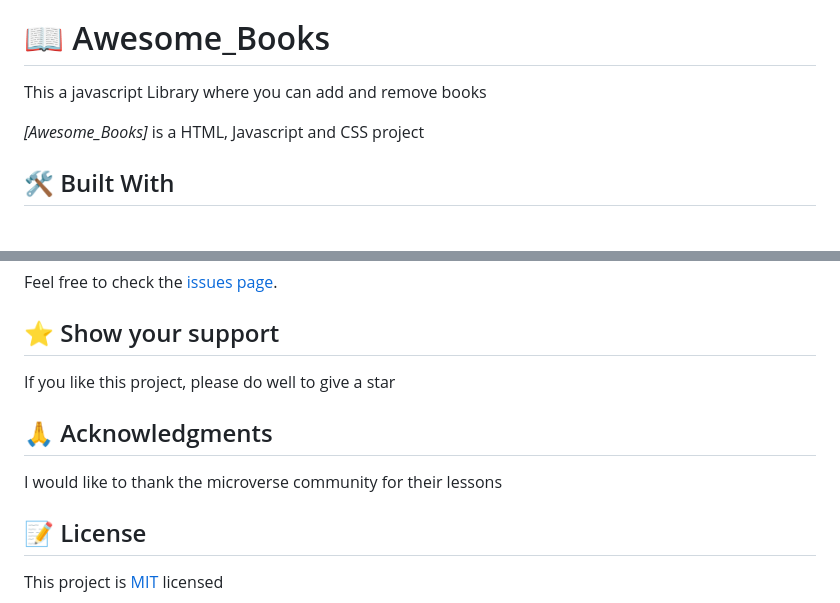
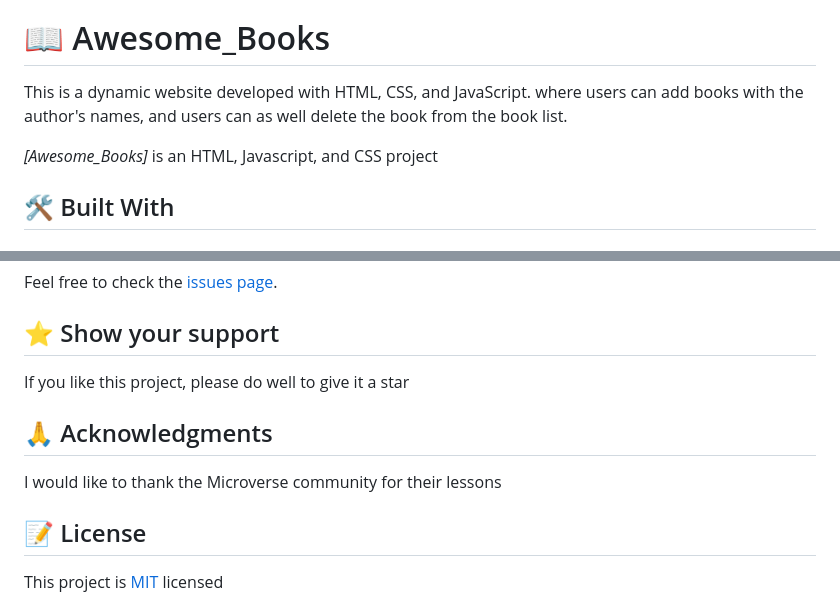
Before and after one commit to NalianAchei2020/Awesome_Books, a Markdown page: README.md, 2 parts joined by grey strips. GitHub-like rendering.

```diff
--- a/README.md
+++ b/README.md
@@ -32,9 +32,9 @@
 
 # 📖 Awesome_Books <a name="about-project"></a>
 
-This a javascript Library where you can add and remove books
+This is a dynamic website developed with HTML, CSS, and JavaScript. where users can add books with the author's names, and users can as well delete the book from the book list.
 
-*[Awesome_Books]* is a HTML, Javascript and CSS project
+*[Awesome_Books]* is an HTML, Javascript, and CSS project
 
 ## 🛠 Built With <a name="built-with"></a>
 
@@ -118,11 +118,11 @@ Feel free to check the [issues page](https://github.com/NalianAchei2020/Awesome_
 
 ## ⭐️ Show your support <a name="support"></a>
 
-If you like this project, please do well to give a star
+If you like this project, please do well to give it a star
 
 ## 🙏 Acknowledgments <a name="acknowledgements"></a>
 
-I would like to thank the microverse community for their lessons
+I would like to thank the Microverse community for their lessons
 
 ## 📝 License <a name="license"></a>
 
```
